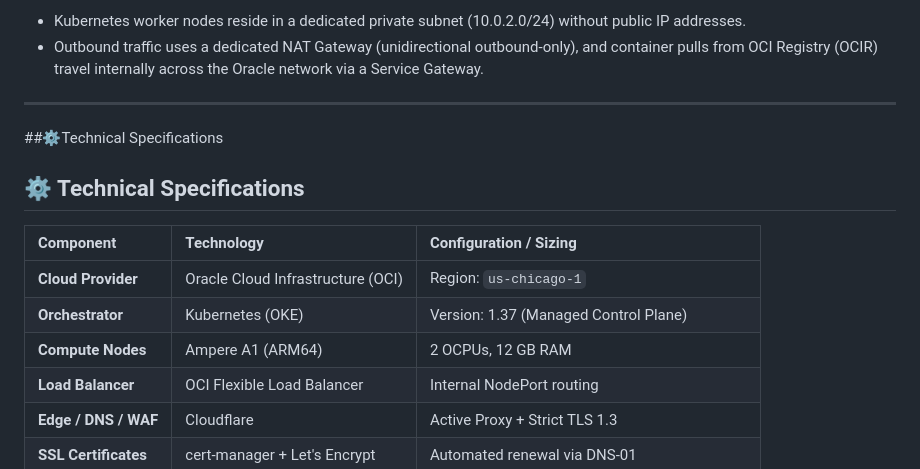
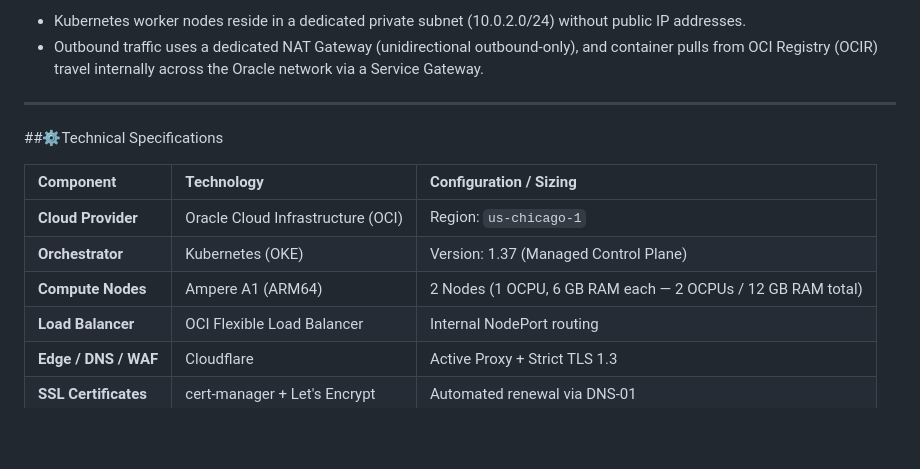
Before and after one commit to hnreis/hugoreis-cloud, a Markdown page: README.md, the part around the change. Rendered like a GitHub page; blank space fills up the shorter version.

```diff
--- a/README.md
+++ b/README.md
@@ -108,13 +108,11 @@ flowchart TD
 ---
 ##⚙️Technical Specifications
 
-## ⚙️ Technical Specifications
-
 | Component | Technology | Configuration / Sizing |
 | :--- | :--- | :--- |
 | **Cloud Provider** | Oracle Cloud Infrastructure (OCI) | Region: `us-chicago-1` |
 | **Orchestrator** | Kubernetes (OKE) | Version: 1.37 (Managed Control Plane) |
-| **Compute Nodes** | Ampere A1 (ARM64) | 2 OCPUs, 12 GB RAM |
+| **Compute Nodes** | Ampere A1 (ARM64) | 2 Nodes (1 OCPU, 6 GB RAM each — 2 OCPUs / 12 GB RAM total) |
 | **Load Balancer** | OCI Flexible Load Balancer | Internal NodePort routing |
 | **Edge / DNS / WAF** | Cloudflare | Active Proxy + Strict TLS 1.3 |
 | **SSL Certificates** | cert-manager + Let's Encrypt | Automated renewal via DNS-01 |
```
